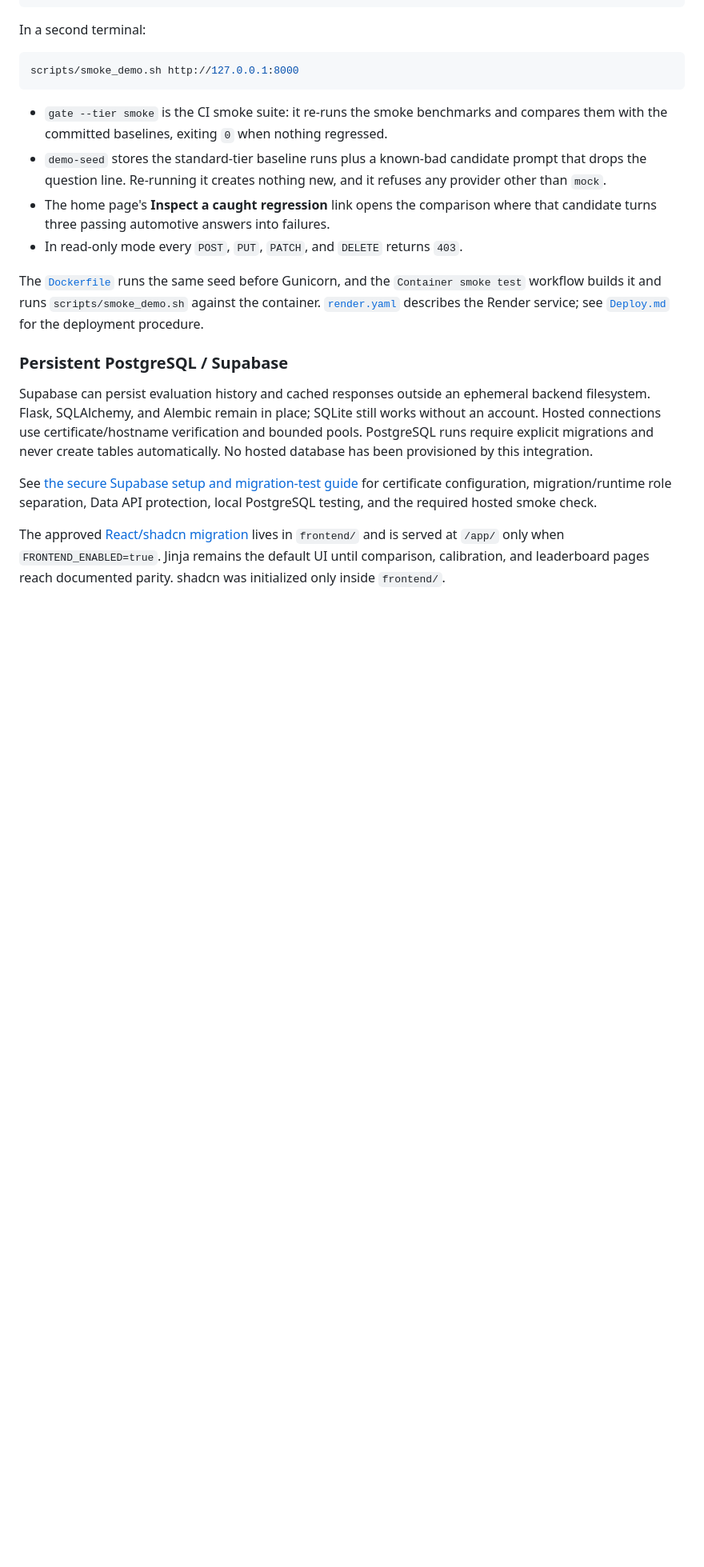
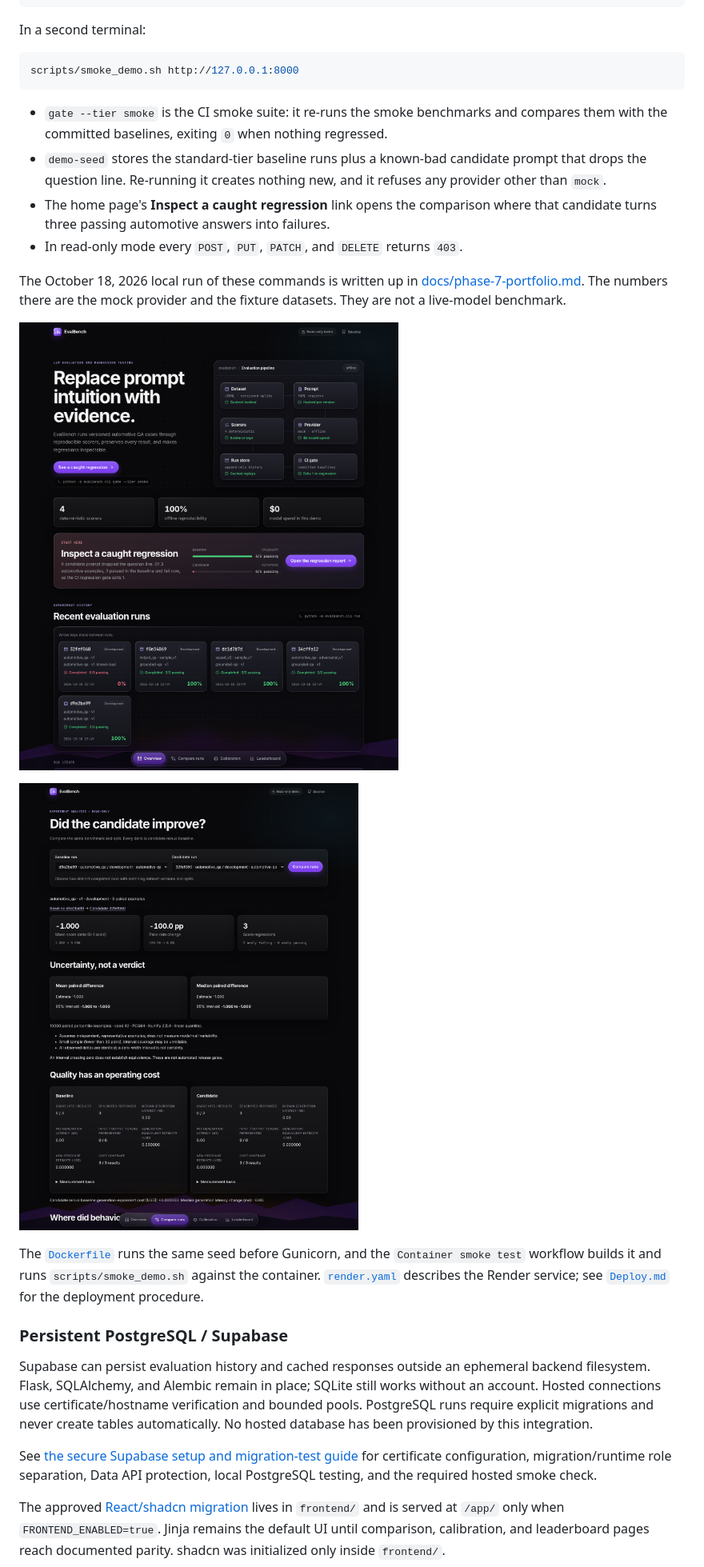
Before and after one commit to Sujay1709/evalbench-ai, a Markdown page: README.md, the part around one of its changes. Shown at 80% size. Drawn GitHub-style; pictures changed too: docs/images/demo-home.png (added), docs/images/demo-regression.png (added); blank space fills up the shorter version.

```diff
--- a/README.md
+++ b/README.md
@@ -417,6 +417,14 @@ scripts/smoke_demo.sh http://127.0.0.1:8000
   where that candidate turns three passing automotive answers into failures.
 - In read-only mode every `POST`, `PUT`, `PATCH`, and `DELETE` returns `403`.
 
+The October 18, 2026 local run of these commands is written up in
+[docs/phase-7-portfolio.md](docs/phase-7-portfolio.md). The numbers there are
+the mock provider and the fixture datasets. They are not a live-model benchmark.
+
+![EvalBench home page, with the caught-regression card and the five seeded runs](docs/images/demo-home.png)
+
+![Automotive baseline compared with the known-bad prompt: mean delta -1.000, three regressions, and $0 generation cost](docs/images/demo-regression.png)
+
 The [`Dockerfile`](Dockerfile) runs the same seed before Gunicorn, and the
 `Container smoke test` workflow builds it and runs `scripts/smoke_demo.sh`
 against the container. [`render.yaml`](render.yaml) describes the Render
```
Also changed, not shown: other parts of README.md (+3 -3 lines), AGENTS.md (+1 -1 lines), docs/phase-7-portfolio.md (added, +92 -0 lines), plan.md (+5 -3 lines).
